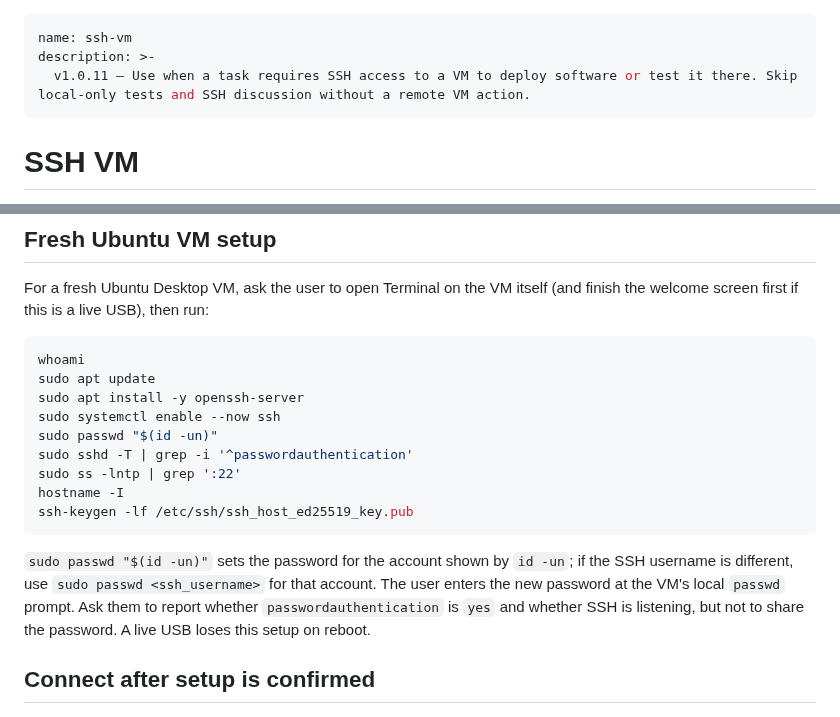
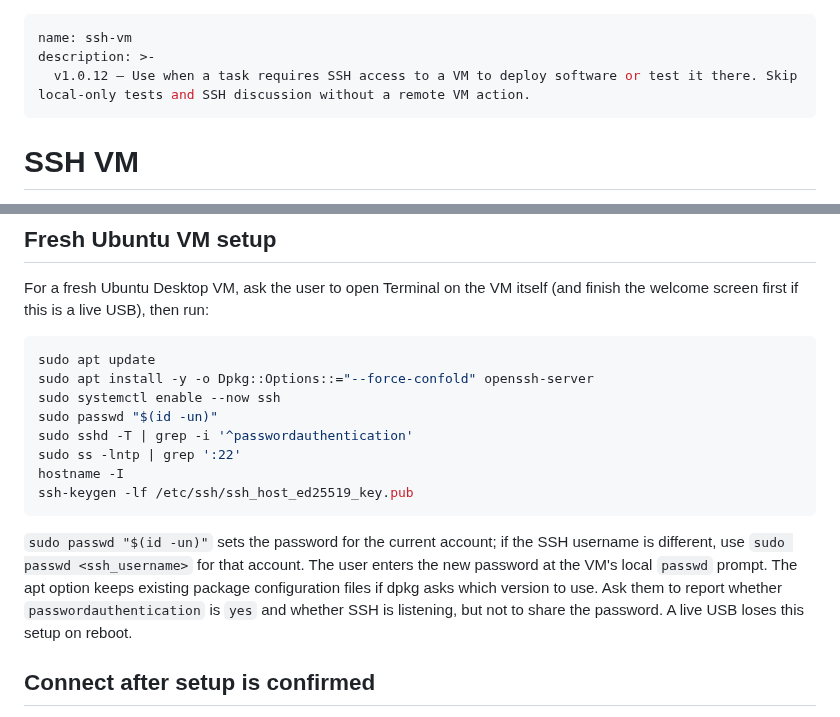
Before and after one commit to mikaeltorni/programming_prompts, a Markdown page: skills/ssh-vm/SKILL.md, 2 parts joined by grey strips. Drawn GitHub-style.

Commit message:
fix(ssh-vm): streamline Ubuntu VM bootstrap

````diff
--- a/skills/ssh-vm/SKILL.md
+++ b/skills/ssh-vm/SKILL.md
@@ -1,7 +1,7 @@
 ---
 name: ssh-vm
 description: >-
-  v1.0.11 — Use when a task requires SSH access to a VM to deploy software or test it there. Skip local-only tests and SSH discussion without a remote VM action.
+  v1.0.12 — Use when a task requires SSH access to a VM to deploy software or test it there. Skip local-only tests and SSH discussion without a remote VM action.
 ---
 
 # SSH VM
@@ -35,9 +35,8 @@ For a fresh Ubuntu Desktop VM, ask the user to open Terminal on the VM itself
 (and finish the welcome screen first if this is a live USB), then run:
 
 ```bash
-whoami
 sudo apt update
-sudo apt install -y openssh-server
+sudo apt install -y -o Dpkg::Options::="--force-confold" openssh-server
 sudo systemctl enable --now ssh
 sudo passwd "$(id -un)"
 sudo sshd -T | grep -i '^passwordauthentication'
@@ -46,9 +45,10 @@ hostname -I
 ssh-keygen -lf /etc/ssh/ssh_host_ed25519_key.pub
 ```
 
-`sudo passwd "$(id -un)"` sets the password for the account shown by `id -un`;
-if the SSH username is different, use `sudo passwd <ssh_username>` for that
-account. The user enters the new password at the VM's local `passwd` prompt.
+`sudo passwd "$(id -un)"` sets the password for the current account; if the SSH
+username is different, use `sudo passwd <ssh_username>` for that account. The
+user enters the new password at the VM's local `passwd` prompt. The apt option
+keeps existing package configuration files if dpkg asks which version to use.
 Ask them to report whether `passwordauthentication` is `yes` and whether SSH
 is listening, but not to share the password. A live USB loses this setup on
 reboot.
````
